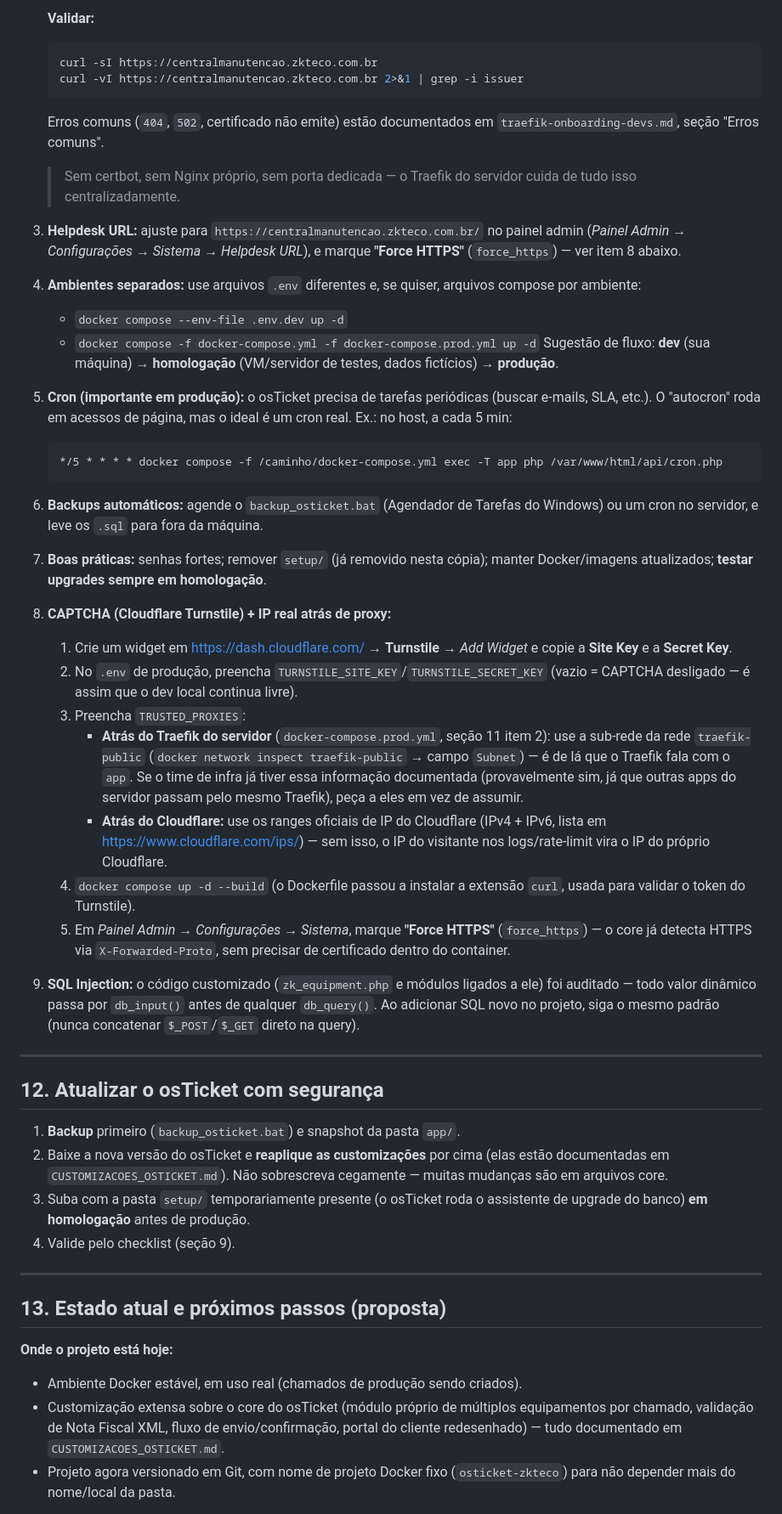
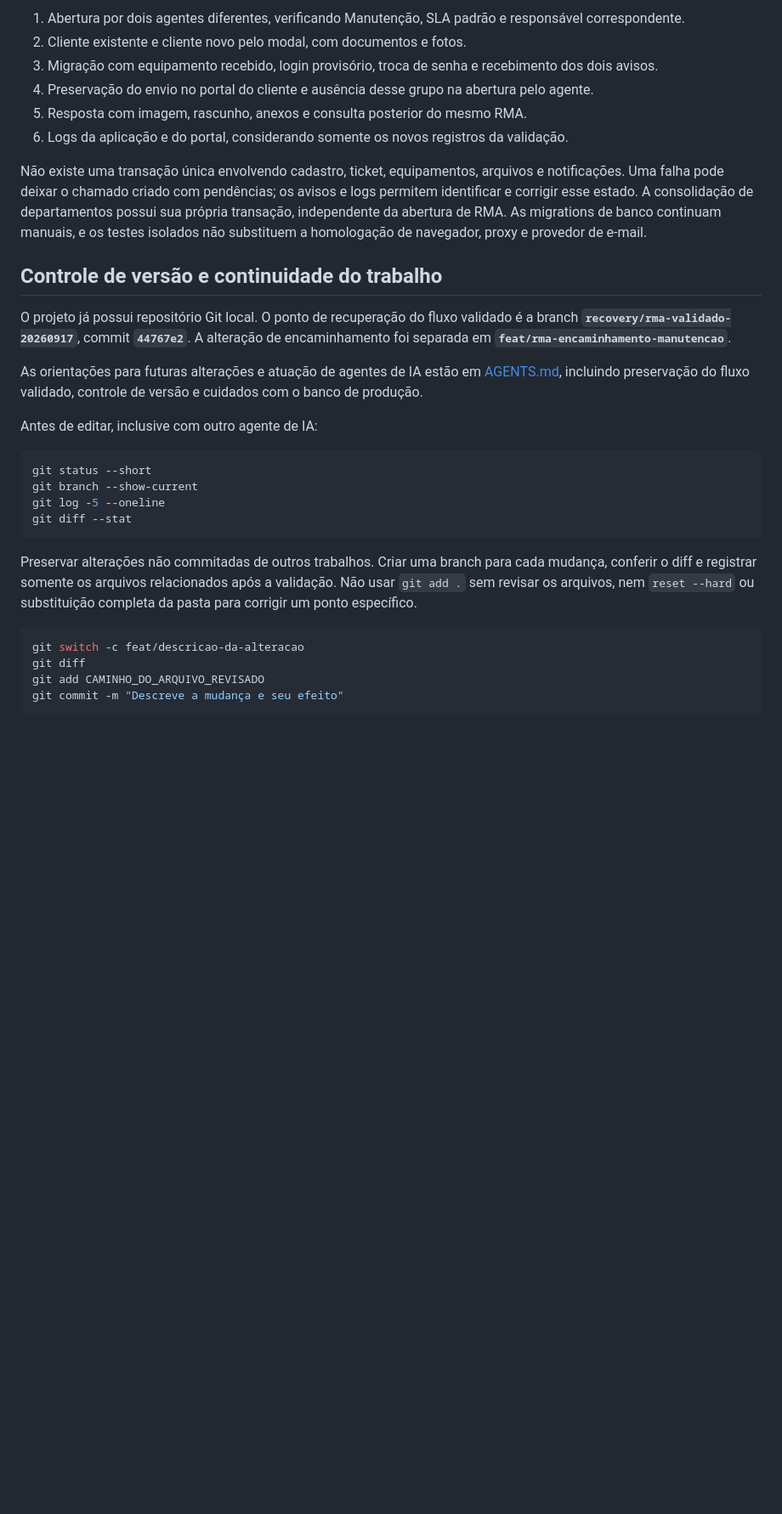
Before and after one commit to JhuanNohl/Projeto-Manuten-o-osticket-docker, a Markdown page: README.md, the part around one of its changes. Shown at 85% size. GitHub-like rendering; blank space fills up the shorter version.

Commit message:
Revise README for ZKTeco maintenance portal
Updated README to reflect project migration details and functionalities.

````diff
--- a/README.md
+++ b/README.md
@@ -317,81 +225,34 @@ Domínio de produção: **`centralmanutencao.zkteco.com.br`**.
 
-   **Validar:**
-   ```bash
-   curl -sI https://centralmanutencao.zkteco.com.br
-   curl -vI https://centralmanutencao.zkteco.com.br 2>&1 | grep -i issuer
-   ```
-   Erros comuns (`404`, `502`, certificado não emite) estão documentados em
-   `traefik-onboarding-devs.md`, seção "Erros comuns".
+1. Abertura por dois agentes diferentes, verificando Manutenção, SLA padrão e responsável correspondente.
+2. Cliente existente e cliente novo pelo modal, com documentos e fotos.
+3. Migração com equipamento recebido, login provisório, troca de senha e recebimento dos dois avisos.
+4. Preservação do envio no portal do cliente e ausência desse grupo na abertura pelo agente.
+5. Resposta com imagem, rascunho, anexos e consulta posterior do mesmo RMA.
+6. Logs da aplicação e do portal, considerando somente os novos registros da validação.
 
-   > Sem certbot, sem Nginx próprio, sem porta dedicada — o Traefik do
-   > servidor cuida de tudo isso centralizadamente.
+Não existe uma transação única envolvendo cadastro, ticket, equipamentos, arquivos e notificações. Uma falha pode deixar o chamado criado com pendências; os avisos e logs permitem identificar e corrigir esse estado. A consolidação de departamentos possui sua própria transação, independente da abertura de RMA. As migrations de banco continuam manuais, e os testes isolados não substituem a homologação de navegador, proxy e provedor de e-mail.
 
-3. **Helpdesk URL:** ajuste para `https://centralmanutencao.zkteco.com.br/`
-   no painel admin (*Painel Admin → Configurações → Sistema → Helpdesk URL*), e
-   marque **"Force HTTPS"** (`force_https`) — ver item 8 abaixo.
-4. **Ambientes separados:** use arquivos `.env` diferentes e, se quiser, arquivos
-   compose por ambiente:
-   - `docker compose --env-file .env.dev up -d`
-   - `docker compose -f docker-compose.yml -f docker-compose.prod.yml up -d`
-   Sugestão de fluxo: **dev** (sua máquina) → **homologação** (VM/servidor de
-   testes, dados fictícios) → **produção**.
-5. **Cron (importante em produção):** o osTicket precisa de tarefas periódicas
-   (buscar e-mails, SLA, etc.). O "autocron" roda em acessos de página, mas o
-   ideal é um cron real. Ex.: no host, a cada 5 min:
-   ```
-   */5 * * * * docker compose -f /caminho/docker-compose.yml exec -T app php /var/www/html/api/cron.php
-   ```
-6. **Backups automáticos:** agende o `backup_osticket.bat` (Agendador de Tarefas
-   do Windows) ou um cron no servidor, e leve os `.sql` para fora da máquina.
-7. **Boas práticas:** senhas fortes; remover `setup/` (já removido nesta cópia);
-   manter Docker/imagens atualizados; **testar upgrades sempre em homologação**.
-8. **CAPTCHA (Cloudflare Turnstile) + IP real atrás de proxy:**
-   1. Crie um widget em <https://dash.cloudflare.com/> → **Turnstile** → *Add
-      Widget* e copie a **Site Key** e a **Secret Key**.
-   2. No `.env` de produção, preencha `TURNSTILE_SITE_KEY`/`TURNSTILE_SECRET_KEY`
-      (vazio = CAPTCHA desligado — é assim que o dev local continua livre).
-   3. Preencha `TRUSTED_PROXIES`:
-      - **Atrás do Traefik do servidor** (`docker-compose.prod.yml`, seção 11
-        item 2): use a sub-rede da rede `traefik-public` (`docker network
-        inspect traefik-public` → campo `Subnet`) — é de lá que o Traefik fala
-        com o `app`. Se o time de infra já tiver essa informação documentada
-        (provavelmente sim, já que outras apps do servidor passam pelo mesmo
-        Traefik), peça a eles em vez de assumir.
-      - **Atrás do Cloudflare:** use os ranges oficiais de IP do Cloudflare
-        (IPv4 + IPv6, lista em <https://www.cloudflare.com/ips/>) — sem isso, o
-        IP do visitante nos logs/rate-limit vira o IP do próprio Cloudflare.
-   4. `docker compose up -d --build` (o Dockerfile passou a instalar a
-      extensão `curl`, usada para validar o token do Turnstile).
-   5. Em *Painel Admin → Configurações → Sistema*, marque **"Force HTTPS"**
-      (`force_https`) — o core já detecta HTTPS via `X-Forwarded-Proto`, sem
-      precisar de certificado dentro do container.
-9. **SQL Injection:** o código customizado (`zk_equipment.php` e módulos
-   ligados a ele) foi auditado — todo valor dinâmico passa por `db_input()`
-   antes de qualquer `db_query()`. Ao adicionar SQL novo no projeto, siga o
-   mesmo padrão (nunca concatenar `$_POST`/`$_GET` direto na query).
+## Controle de versão e continuidade do trabalho
 
----
+O projeto já possui repositório Git local. O ponto de recuperação do fluxo validado é a branch **`recovery/rma-validado-20260917`**, commit **`44767e2`**. A alteração de encaminhamento foi separada em **`feat/rma-encaminhamento-manutencao`**.
 
-## 12. Atualizar o osTicket com segurança
+As orientações para futuras alterações e atuação de agentes de IA estão em [AGENTS.md](AGENTS.md), incluindo preservação do fluxo validado, controle de versão e cuidados com o banco de produção.
 
-1. **Backup** primeiro (`backup_osticket.bat`) e snapshot da pasta `app/`.
-2. Baixe a nova versão do osTicket e **reaplique as customizações** por cima
-   (elas estão documentadas em `CUSTOMIZACOES_OSTICKET.md`). Não sobrescreva
-   cegamente — muitas mudanças são em arquivos core.
-3. Suba com a pasta `setup/` temporariamente presente (o osTicket roda o
-   assistente de upgrade do banco) **em homologação** antes de produção.
-4. Valide pelo checklist (seção 9).
+Antes de editar, inclusive com outro agente de IA:
 
----
+```bash
+git status --short
+git branch --show-current
+git log -5 --oneline
+git diff --stat
+```
 
-## 13. Estado atual e próximos passos (proposta)
+Preservar alterações não commitadas de outros trabalhos. Criar uma branch para cada mudança, conferir o diff e registrar somente os arquivos relacionados após a validação. Não usar `git add .` sem revisar os arquivos, nem `reset --hard` ou substituição completa da pasta para corrigir um ponto específico.
 
-**Onde o projeto está hoje:**
-- Ambiente Docker estável, em uso real (chamados de produção sendo criados).
-- Customização extensa sobre o core do osTicket (módulo próprio de múltiplos
-  equipamentos por chamado, validação de Nota Fiscal XML, fluxo de
-  envio/confirmação, portal do cliente redesenhado) — tudo documentado em
-  `CUSTOMIZACOES_OSTICKET.md`.
-- Projeto agora versionado em Git, com nome de projeto Docker fixo
-  (`osticket-zkteco`) para não depender mais do nome/local da pasta.
+```bash
+git switch -c feat/descricao-da-alteracao
+git diff
+git add CAMINHO_DO_ARQUIVO_REVISADO
+git commit -m "Descreve a mudança e seu efeito"
+```
 
````
Also changed, not shown: other parts of README.md (+173 -307 lines).
